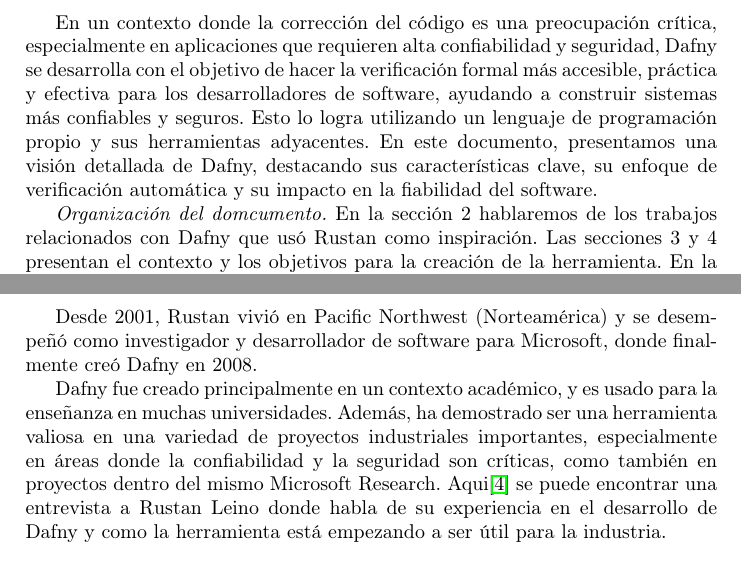
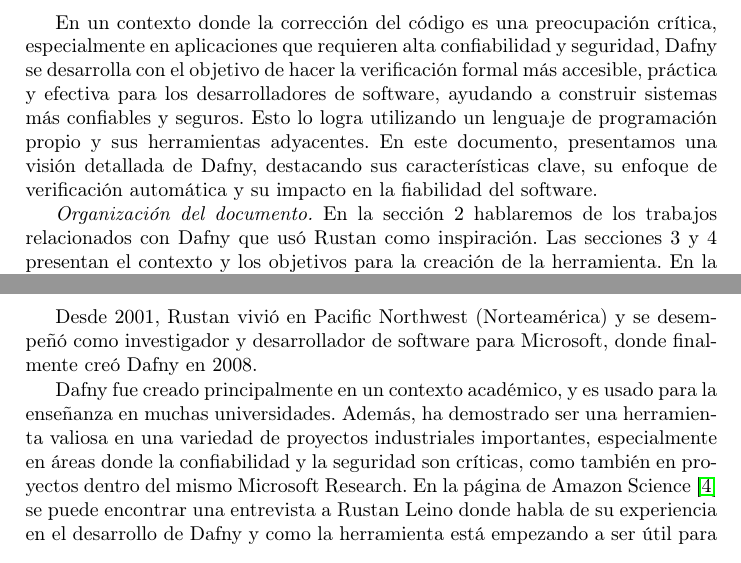
Before and after one commit to GonzaloGarciaZurlo/ing2, a LaTeX paper (informe.tex): two parts of pages 1 and 2 of 9, joined at a grey line, cut so that both start at the same text. Compiled offline with pdfLaTeX.

Commit message:
referencia entrevista leino amazon

```diff
--- a/informe.tex
+++ b/informe.tex
@@ -46,7 +46,7 @@
 En este documento, presentamos una visión detallada de Dafny,
 destacando sus características clave, su enfoque de verificación automática y su impacto en la fiabilidad del software.
 
-\emph{Organización del domcumento.} En la sección 2 hablaremos de los trabajos relacionados con Dafny que usó Rustan como inspiración.
+\emph{Organización del documento.} En la sección 2 hablaremos de los trabajos relacionados con Dafny que usó Rustan como inspiración.
 Las secciones 3 y 4 presentan el contexto y los objetivos para la creación de la herramienta.
 En la sección 5 se describe la herramienta del lado del usuario. Los aspectos técnicos se explican en la sección 6.
 En la sección 7 se presentan casos de estudio de la herramienta y en la sección 8 se profundizará en uno elegido.
@@ -67,7 +67,7 @@
 Además, ha demostrado ser una herramienta valiosa en una variedad de proyectos industriales importantes,
 especialmente en áreas donde la confiabilidad y la seguridad son críticas,
 como también en proyectos dentro del mismo Microsoft Research.
-Aqui\cite{EntrevistaLeino} se puede encontrar una entrevista a Rustan Leino donde habla de su experiencia en el desarrollo de Dafny y
+En la página de Amazon Science \cite{EntrevistaLeino} se puede encontrar una entrevista a Rustan Leino donde habla de su experiencia en el desarrollo de Dafny y
 como la herramienta está empezando a ser útil para la industria.
 
 \section{Objetivo de la herramienta}
```
